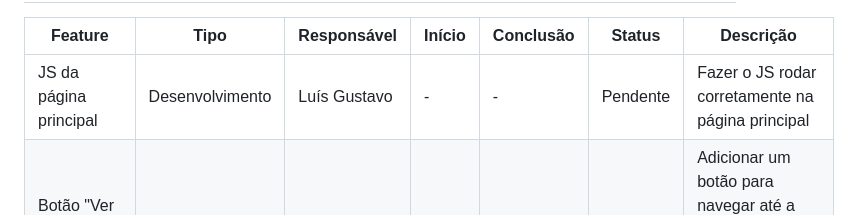
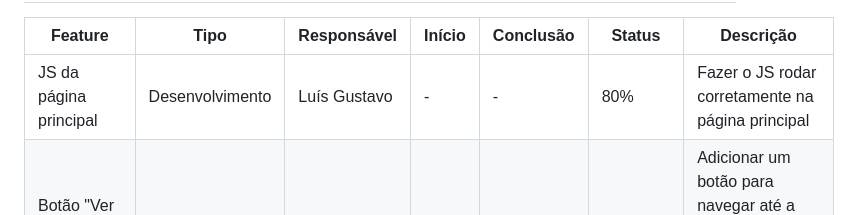
Before and after one commit to lu1pinho/expressproject, a Markdown page: README.md, the part around the change. GitHub-like rendering.

```diff
--- a/README.md
+++ b/README.md
@@ -763,7 +763,7 @@ O projeto Express.com visa criar uma loja online especializada em tecnologia, of
             <td>Luís Gustavo</td>
             <td>-</td>
             <td>-</td>
-            <td>Pendente</td>
+            <td>80%</td>
             <td>Fazer o JS rodar corretamente na página principal</td>
         </tr>
         <tr>
```
